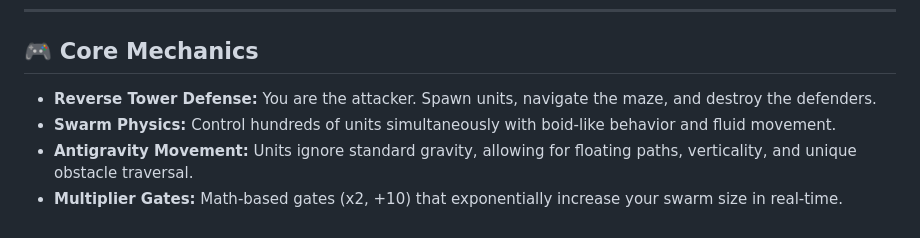
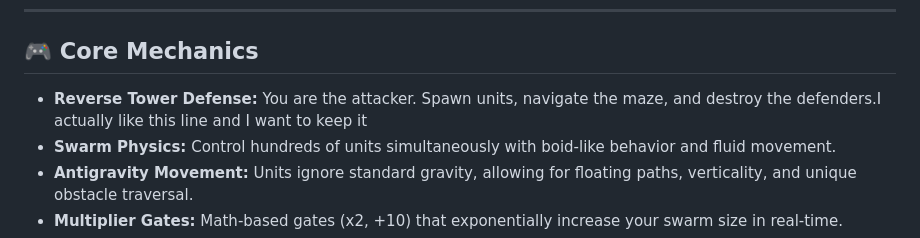
Before and after one commit to DevMechanica/Tower-Attack, a Markdown page: README.md, the part around the change. Rendered like a GitHub page.

Commit message:
docs: Append a comment to the Reverse Tower Defense description in README.

```diff
--- a/README.md
+++ b/README.md
@@ -8,7 +8,7 @@
 
 ## 🎮 Core Mechanics
 
-* **Reverse Tower Defense:** You are the attacker. Spawn units, navigate the maze, and destroy the defenders.
+* **Reverse Tower Defense:** You are the attacker. Spawn units, navigate the maze, and destroy the defenders.I actually like this line and I want to keep it
 * **Swarm Physics:** Control hundreds of units simultaneously with boid-like behavior and fluid movement.
 * **Antigravity Movement:** Units ignore standard gravity, allowing for floating paths, verticality, and unique obstacle traversal.
 * **Multiplier Gates:** Math-based gates (x2, +10) that exponentially increase your swarm size in real-time.
```
